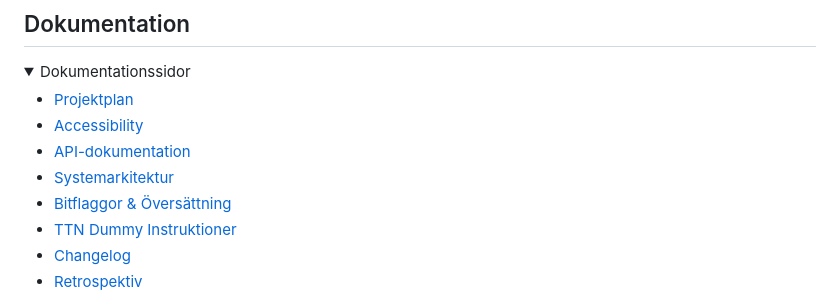
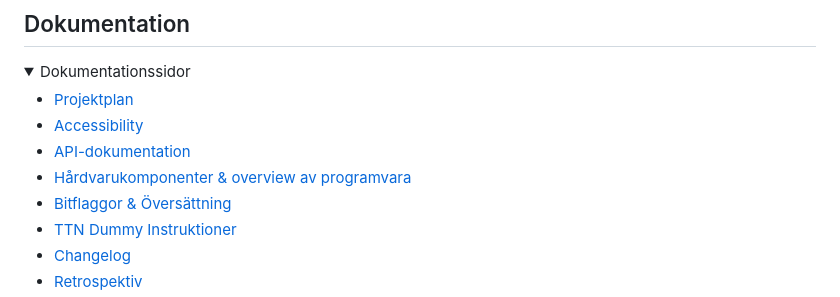
Before and after one commit to islandskan/Oversvamningskollen, a Markdown page: README.md, the part around the change. GitHub-like rendering.

Commit message:
Update README.md
Update link text

```diff
--- a/README.md
+++ b/README.md
@@ -34,7 +34,7 @@ Listor över verktyg som används under projektet:
     <li><a href="documentation/PROJECTPLAN.md">Projektplan</a></li>
     <li><a href="documentation/ACCESSIBILITY.md">Accessibility</a></li>
     <li><a href="documentation/API-DOCUMENTATION.md">API-dokumentation</a></li>
-    <li><a href="documentation/ARCHITECTURE.md">Systemarkitektur</a></li>
+    <li><a href="documentation/HARDWARE.md">Hårdvarukomponenter & overview av programvara</a></li>
     <li><a href="documentation/BITFLAGGOR.md">Bitflaggor & Översättning</a></li>
     <li><a href="documentation/TTN_DUMMY_GUIDE.md">TTN Dummy Instruktioner</a></li>
     <li><a href="documentation/CHANGELOG.md">Changelog</a></li>
```
